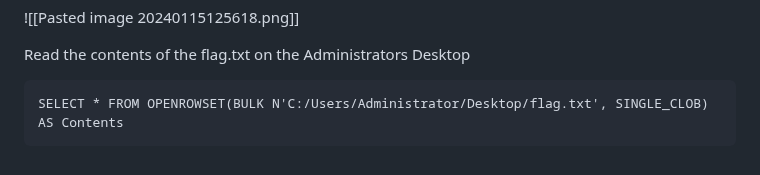
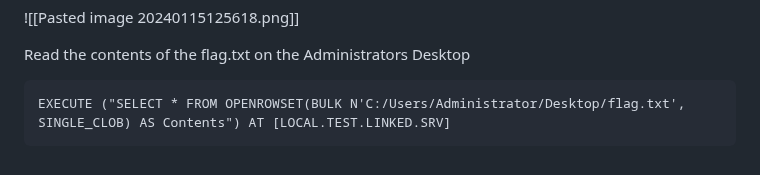
Before and after one commit to datboyblu3/HackTheBox_Studies, a Markdown page: HTB-Academy/8-Attacking Common Services/SKILLS ASSESSMENT.md, the part around one of its changes. GitHub-like rendering.

Commit message:
Attacking Common Services Hard: Completed

````diff
--- a/HTB-Academy/8-Attacking Common Services/SKILLS ASSESSMENT.md
+++ b/HTB-Academy/8-Attacking Common Services/SKILLS ASSESSMENT.md
@@ -632,5 +632,5 @@ EXECUTE('select @@servername, @@version, system_user, is_srvrolemember(''sysadmi
 
 Read the contents of the flag.txt on the Administrators Desktop
 ```cmd-session
-SELECT * FROM OPENROWSET(BULK N'C:/Users/Administrator/Desktop/flag.txt', SINGLE_CLOB) AS Contents
+EXECUTE ("SELECT * FROM OPENROWSET(BULK N'C:/Users/Administrator/Desktop/flag.txt', SINGLE_CLOB) AS Contents") AT [LOCAL.TEST.LINKED.SRV]
 ```
````
Also changed, not shown: other parts of HTB-Academy/8-Attacking Common Services/SKILLS ASSESSMENT.md (+1 -1 lines).
